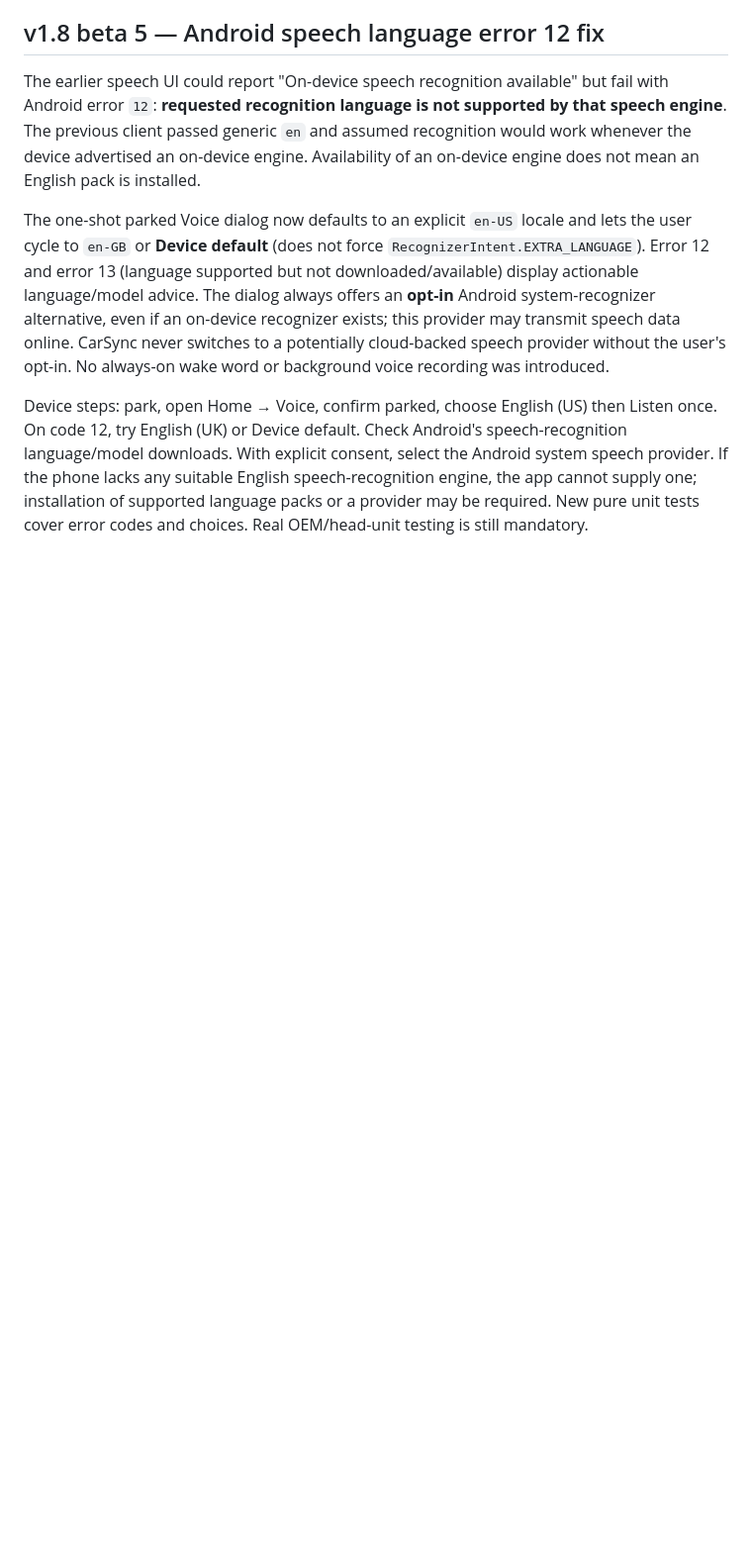
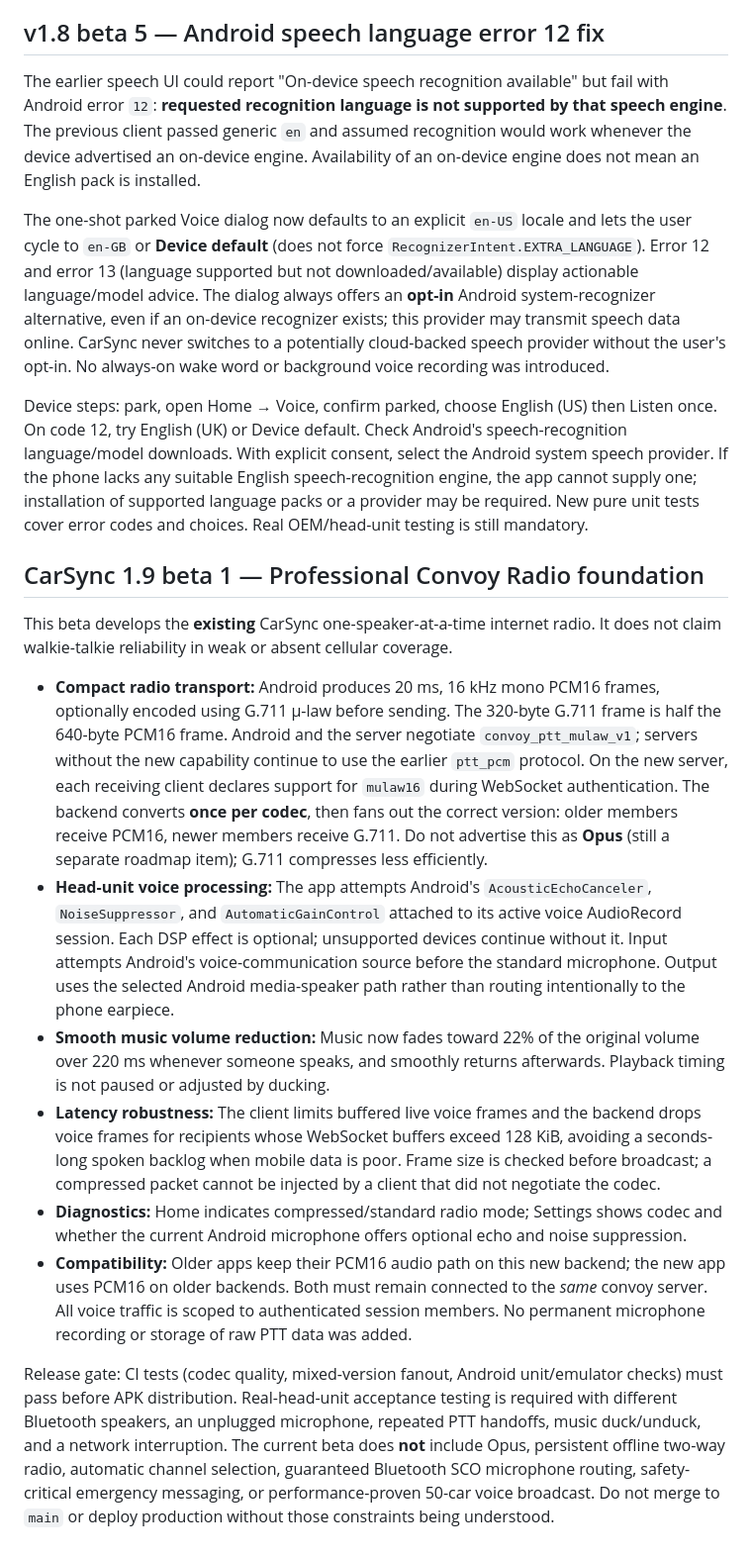
Before and after one commit to moses-code-master/CarSyncMusic, a Markdown page: docs/CONVOY-V17.md, the part around the change. Shown at 99% size. GitHub-like rendering; blank space fills up the shorter version.

Commit message:
docs(v19): radio codec compatibility, voice DSP, gentle ducking and acceptance criteria

```diff
--- a/docs/CONVOY-V17.md
+++ b/docs/CONVOY-V17.md
@@ -145,3 +145,17 @@ The earlier speech UI could report "On-device speech recognition available" but
 The one-shot parked Voice dialog now defaults to an explicit `en-US` locale and lets the user cycle to `en-GB` or **Device default** (does not force `RecognizerIntent.EXTRA_LANGUAGE`). Error 12 and error 13 (language supported but not downloaded/available) display actionable language/model advice. The dialog always offers an **opt-in** Android system-recognizer alternative, even if an on-device recognizer exists; this provider may transmit speech data online. CarSync never switches to a potentially cloud-backed speech provider without the user's opt-in. No always-on wake word or background voice recording was introduced.
 
 Device steps: park, open Home → Voice, confirm parked, choose English (US) then Listen once. On code 12, try English (UK) or Device default. Check Android's speech-recognition language/model downloads. With explicit consent, select the Android system speech provider. If the phone lacks any suitable English speech-recognition engine, the app cannot supply one; installation of supported language packs or a provider may be required. New pure unit tests cover error codes and choices. Real OEM/head-unit testing is still mandatory.
+
+
+## CarSync 1.9 beta 1 — Professional Convoy Radio foundation
+
+This beta develops the **existing** CarSync one-speaker-at-a-time internet radio. It does not claim walkie-talkie reliability in weak or absent cellular coverage.
+
+- **Compact radio transport:** Android produces 20 ms, 16 kHz mono PCM16 frames, optionally encoded using G.711 μ-law before sending. The 320-byte G.711 frame is half the 640-byte PCM16 frame. Android and the server negotiate `convoy_ptt_mulaw_v1`; servers without the new capability continue to use the earlier `ptt_pcm` protocol. On the new server, each receiving client declares support for `mulaw16` during WebSocket authentication. The backend converts **once per codec**, then fans out the correct version: older members receive PCM16, newer members receive G.711. Do not advertise this as **Opus** (still a separate roadmap item); G.711 compresses less efficiently.
+- **Head-unit voice processing:** The app attempts Android's `AcousticEchoCanceler`, `NoiseSuppressor`, and `AutomaticGainControl` attached to its active voice AudioRecord session. Each DSP effect is optional; unsupported devices continue without it. Input attempts Android's voice-communication source before the standard microphone. Output uses the selected Android media-speaker path rather than routing intentionally to the phone earpiece.
+- **Smooth music volume reduction:** Music now fades toward 22% of the original volume over 220 ms whenever someone speaks, and smoothly returns afterwards. Playback timing is not paused or adjusted by ducking.
+- **Latency robustness:** The client limits buffered live voice frames and the backend drops voice frames for recipients whose WebSocket buffers exceed 128 KiB, avoiding a seconds-long spoken backlog when mobile data is poor. Frame size is checked before broadcast; a compressed packet cannot be injected by a client that did not negotiate the codec.
+- **Diagnostics:** Home indicates compressed/standard radio mode; Settings shows codec and whether the current Android microphone offers optional echo and noise suppression.
+- **Compatibility:** Older apps keep their PCM16 audio path on this new backend; the new app uses PCM16 on older backends. Both must remain connected to the *same* convoy server. All voice traffic is scoped to authenticated session members. No permanent microphone recording or storage of raw PTT data was added.
+
+Release gate: CI tests (codec quality, mixed-version fanout, Android unit/emulator checks) must pass before APK distribution. Real-head-unit acceptance testing is required with different Bluetooth speakers, an unplugged microphone, repeated PTT handoffs, music duck/unduck, and a network interruption. The current beta does **not** include Opus, persistent offline two-way radio, automatic channel selection, guaranteed Bluetooth SCO microphone routing, safety-critical emergency messaging, or performance-proven 50-car voice broadcast. Do not merge to `main` or deploy production without those constraints being understood.
```
